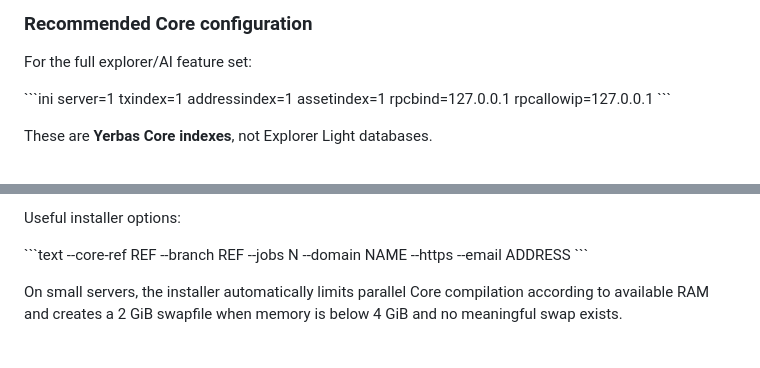
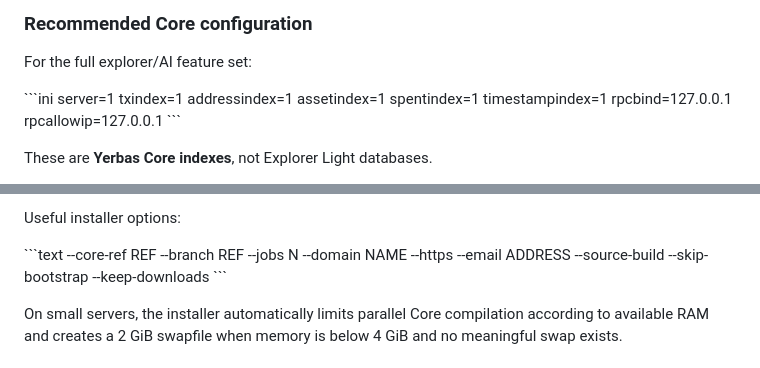
Before and after one commit to The-Yerbas-Endeavor/Explorer-Light, a Markdown page: README.md, 2 parts joined by grey strips. Rendered like a GitHub page.

Commit message:
docs: describe full bootstrap and RPC configuration

```diff
--- a/README.md
+++ b/README.md
@@ -31,6 +31,8 @@ server=1
 txindex=1
 addressindex=1
 assetindex=1
+spentindex=1
+timestampindex=1
 rpcbind=127.0.0.1
 rpcallowip=127.0.0.1
 \`\`\`
@@ -86,6 +88,9 @@ Useful installer options:
 --domain NAME
 --https
 --email ADDRESS
+--source-build
+--skip-bootstrap
+--keep-downloads
 \`\`\`
 
 On small servers, the installer automatically limits parallel Core compilation according to available RAM and creates a 2 GiB swapfile when memory is below 4 GiB and no meaningful swap exists.
```
